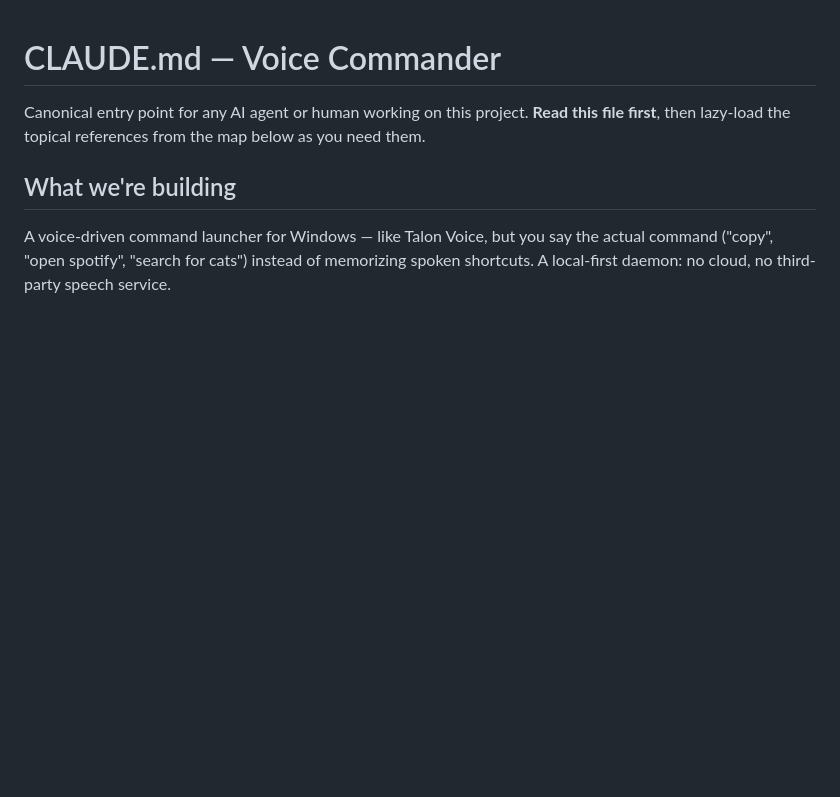
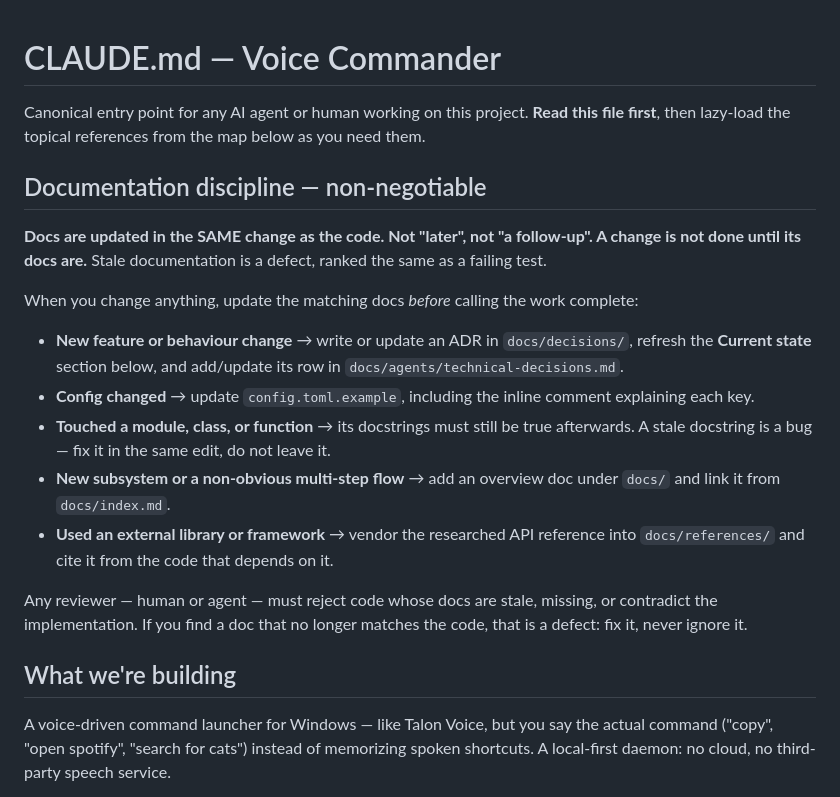
Before and after one commit to thecodeartificerX/voice-commander, a Markdown page: CLAUDE.md, the part around the change. Drawn GitHub-style; blank space fills up the shorter version.

Commit message:
docs(claude): add strict documentation-discipline rules at the top
Make doc updates non-negotiable and same-change: new feature/behaviour
change requires an ADR + Current-state refresh + technical-decisions
row; config changes require config.toml.example; touched code requires
true docstrings; new flows require an overview doc linked from
docs/index.md. Stale docs are defects reviewers must reject.

Co-Authored-By: Claude Opus 4.7 (1M context) <noreply@anthropic.com>

```diff
--- a/CLAUDE.md
+++ b/CLAUDE.md
@@ -1,6 +1,20 @@
 # CLAUDE.md — Voice Commander
 
 Canonical entry point for any AI agent or human working on this project. **Read this file first**, then lazy-load the topical references from the map below as you need them.
+
+## Documentation discipline — non-negotiable
+
+**Docs are updated in the SAME change as the code. Not "later", not "a follow-up". A change is not done until its docs are.** Stale documentation is a defect, ranked the same as a failing test.
+
+When you change anything, update the matching docs *before* calling the work complete:
+
+- **New feature or behaviour change** → write or update an ADR in `docs/decisions/`, refresh the **Current state** section below, and add/update its row in `docs/agents/technical-decisions.md`.
+- **Config changed** → update `config.toml.example`, including the inline comment explaining each key.
+- **Touched a module, class, or function** → its docstrings must still be true afterwards. A stale docstring is a bug — fix it in the same edit, do not leave it.
+- **New subsystem or a non-obvious multi-step flow** → add an overview doc under `docs/` and link it from `docs/index.md`.
+- **Used an external library or framework** → vendor the researched API reference into `docs/references/` and cite it from the code that depends on it.
+
+Any reviewer — human or agent — must reject code whose docs are stale, missing, or contradict the implementation. If you find a doc that no longer matches the code, that is a defect: fix it, never ignore it.
 
 ## What we're building
 
```
